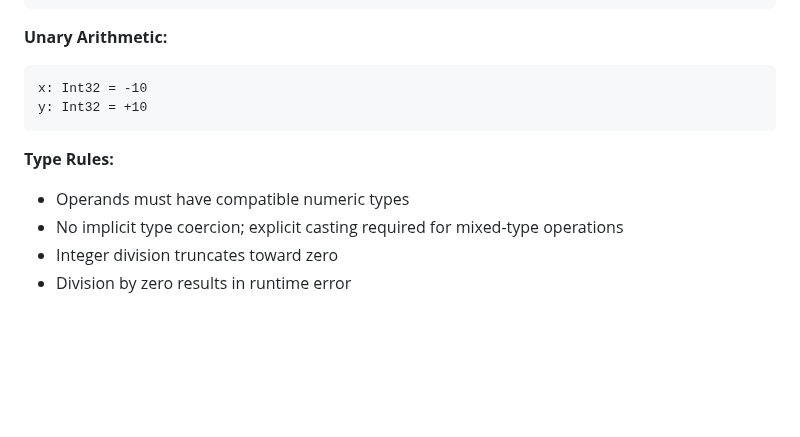
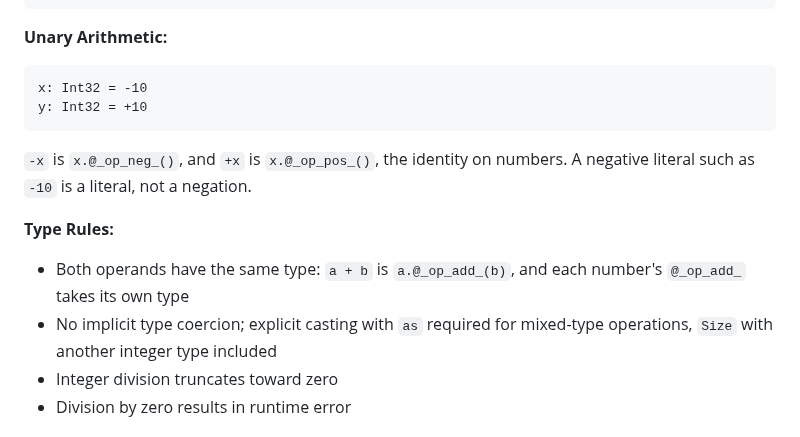
Before and after one commit to exoad/kira, a Markdown page: specifications/LanguageSpecifications.md, the part around the change. GitHub-like rendering; blank space fills up the shorter version.

Commit message:
spec, Arithmetic Operators: both operands have the same type, and unary + is @_op_pos_
"Compatible numeric types" becomes the same type on both sides, since each number's @_op_add_
takes its own type; Size mixes with no other integer. -x is @_op_neg_, +x is @_op_pos_ (the
identity), and a negative literal stays a literal.

Decisions: DECISIONS-user.md point 2; Q11. D2.

````diff
--- a/specifications/LanguageSpecifications.md
+++ b/specifications/LanguageSpecifications.md
@@ -1001,10 +1001,12 @@ x: Int32 = -10
 y: Int32 = +10
 ```
 
+`-x` is `x.@_op_neg_()`, and `+x` is `x.@_op_pos_()`, the identity on numbers. A negative literal such as `-10` is a literal, not a negation.
+
 **Type Rules:**
 
--   Operands must have compatible numeric types
--   No implicit type coercion; explicit casting required for mixed-type operations
+-   Both operands have the same type: `a + b` is `a.@_op_add_(b)`, and each number's `@_op_add_` takes its own type
+-   No implicit type coercion; explicit casting with `as` required for mixed-type operations, `Size` with another integer type included
 -   Integer division truncates toward zero
 -   Division by zero results in runtime error
 
````
